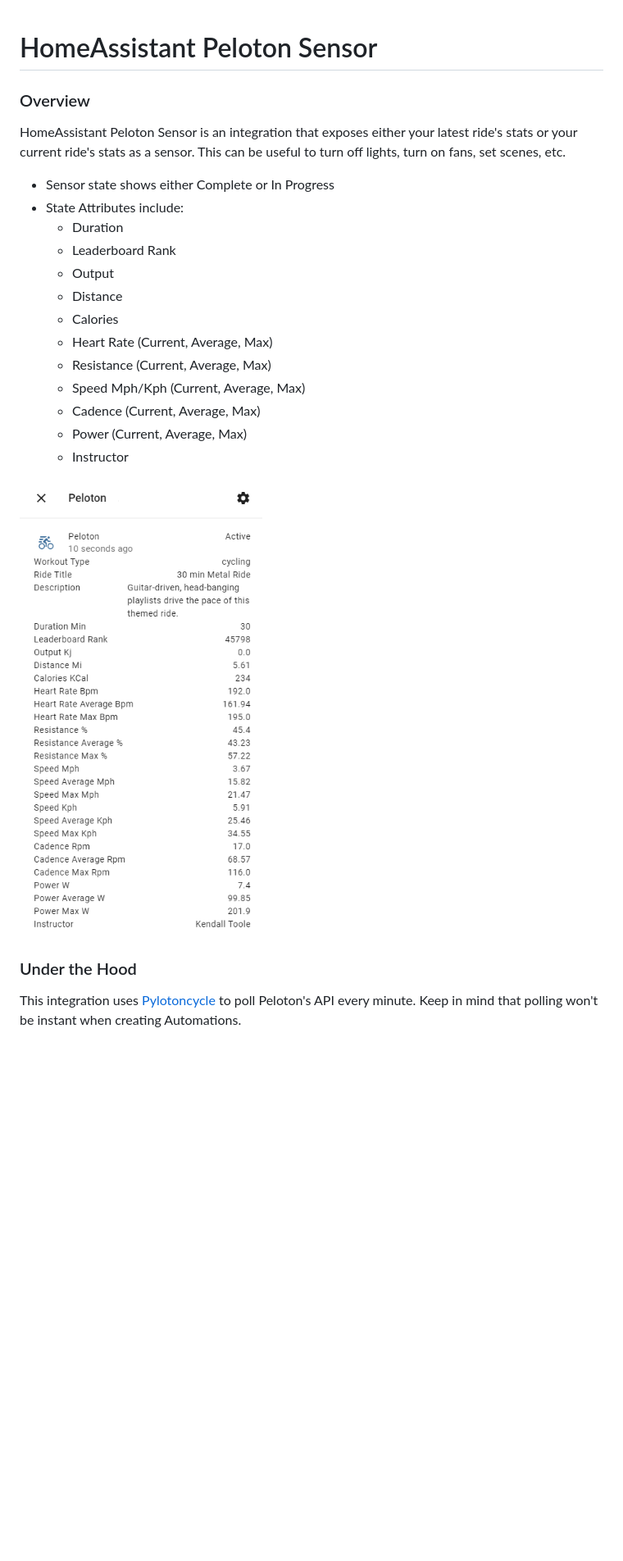
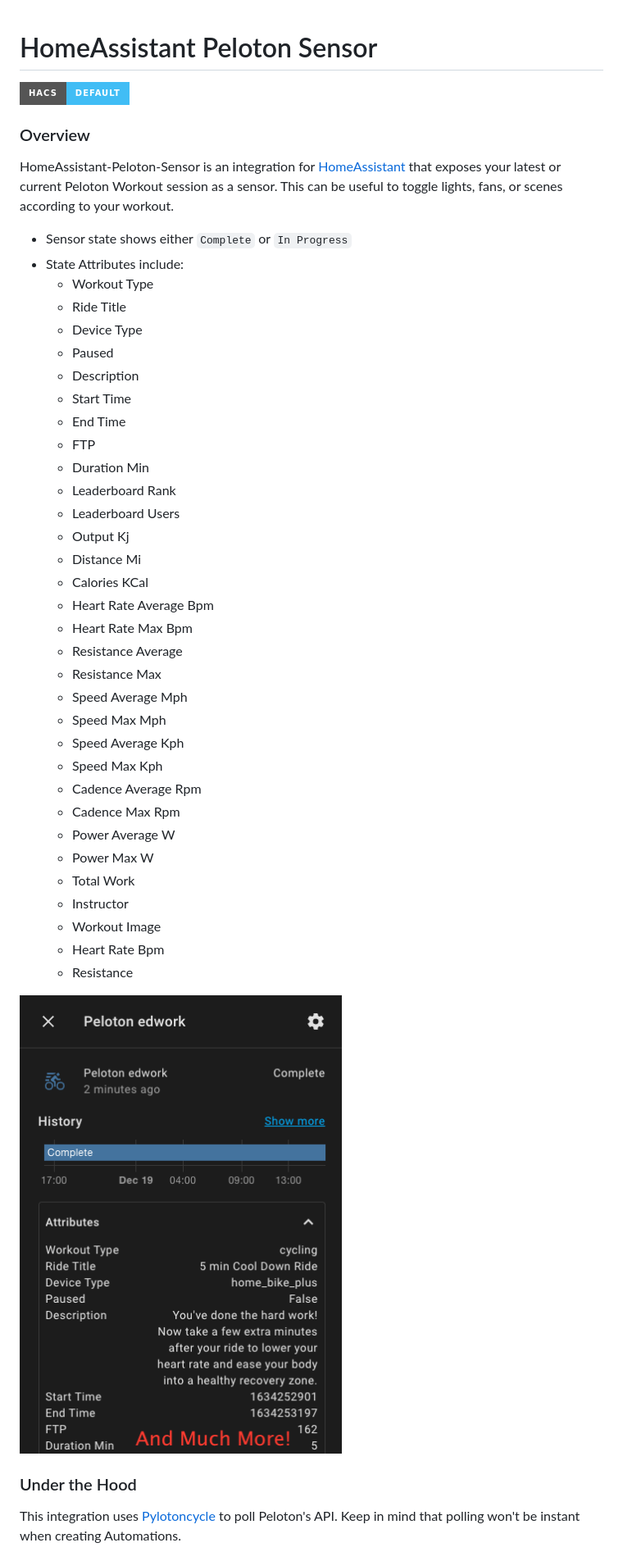
Before and after one commit to edwork/homeassistant-peloton-sensor, a Markdown page: README.md, the part around one of its changes. Shown at 82% size. Rendered like a GitHub page; pictures changed too: assets/entity-preview.png; badges without logos; blank space fills up the shorter version.

Commit message:
Refreshed README, Fixed Sensor Issues

```diff
--- a/README.md
+++ b/README.md
@@ -1,23 +1,45 @@
 # HomeAssistant Peloton Sensor
 
+[![hacs_badge](https://img.shields.io/badge/HACS-Default-41BDF5.svg?style=for-the-badge)](https://github.com/hacs/integration)
+
 ### Overview
-HomeAssistant Peloton Sensor is an integration that exposes either your latest ride's stats or your current ride's stats as a sensor. This can be useful to turn off lights, turn on fans, set scenes, etc.
-- Sensor state shows either Complete or In Progress
+HomeAssistant-Peloton-Sensor is an integration for [HomeAssistant](https://www.home-assistant.io/) that exposes your latest or current Peloton Workout session as a sensor. This can be useful to toggle lights, fans, or scenes according to your workout.
+- Sensor state shows either `Complete` or `In Progress`
 - State Attributes include:
-  - Duration
+  - Workout Type
+  - Ride Title
+  - Device Type
+  - Paused
+  - Description
+  - Start Time
+  - End Time
+  - FTP
+  - Duration Min
   - Leaderboard Rank
-  - Output
-  - Distance
-  - Calories
-  - Heart Rate (Current, Average, Max)
-  - Resistance (Current, Average, Max)
-  - Speed Mph/Kph (Current, Average, Max)
-  - Cadence (Current, Average, Max)
-  - Power (Current, Average, Max)
+  - Leaderboard Users
+  - Output Kj
+  - Distance Mi
+  - Calories KCal
+  - Heart Rate Average Bpm
+  - Heart Rate Max Bpm
+  - Resistance Average
+  - Resistance Max
+  - Speed Average Mph
+  - Speed Max Mph
+  - Speed Average Kph
+  - Speed Max Kph
+  - Cadence Average Rpm
+  - Cadence Max Rpm
+  - Power Average W
+  - Power Max W
+  - Total Work
   - Instructor
+  - Workout Image
+  - Heart Rate Bpm
+  - Resistance
 
 ![Preview](assets/entity-preview.png)
 
 ### Under the Hood
-This integration uses [Pylotoncycle](https://pypi.org/project/pylotoncycle/) to poll Peloton's API every minute. Keep in mind that polling won't be instant when creating Automations.
+This integration uses [Pylotoncycle](https://pypi.org/project/pylotoncycle/) to poll Peloton's API. Keep in mind that polling won't be instant when creating Automations.
 
```
Also changed, not shown: other parts of README.md (+11 -10 lines), 2 other files.
